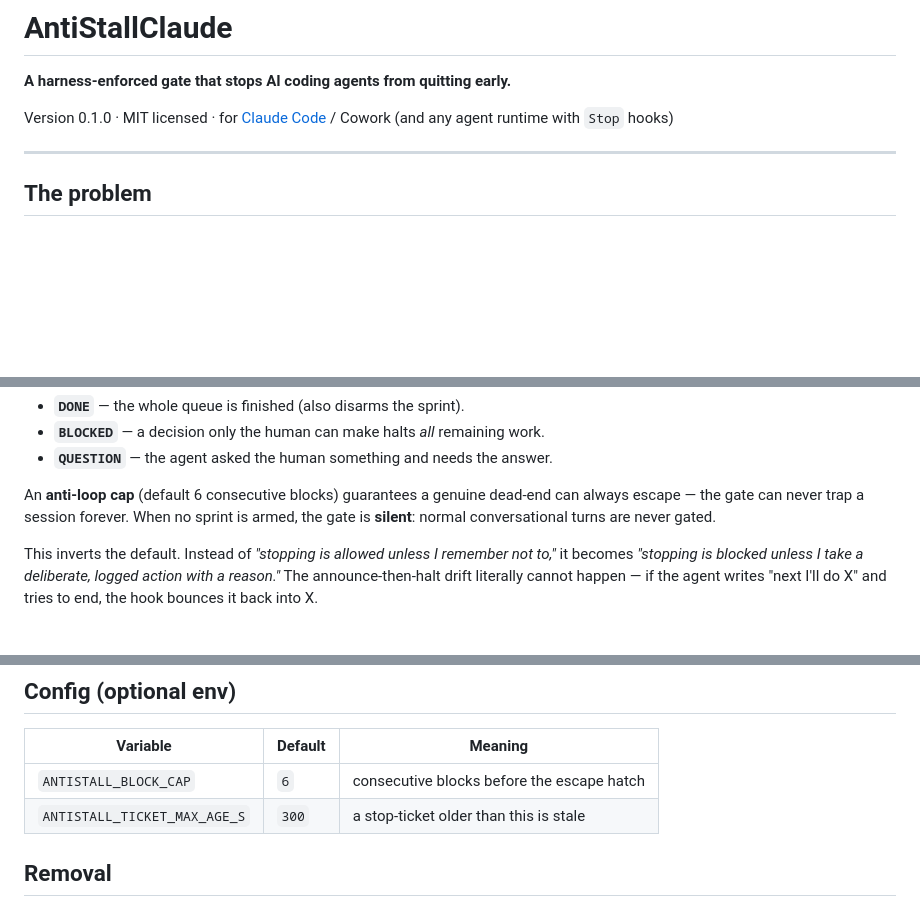
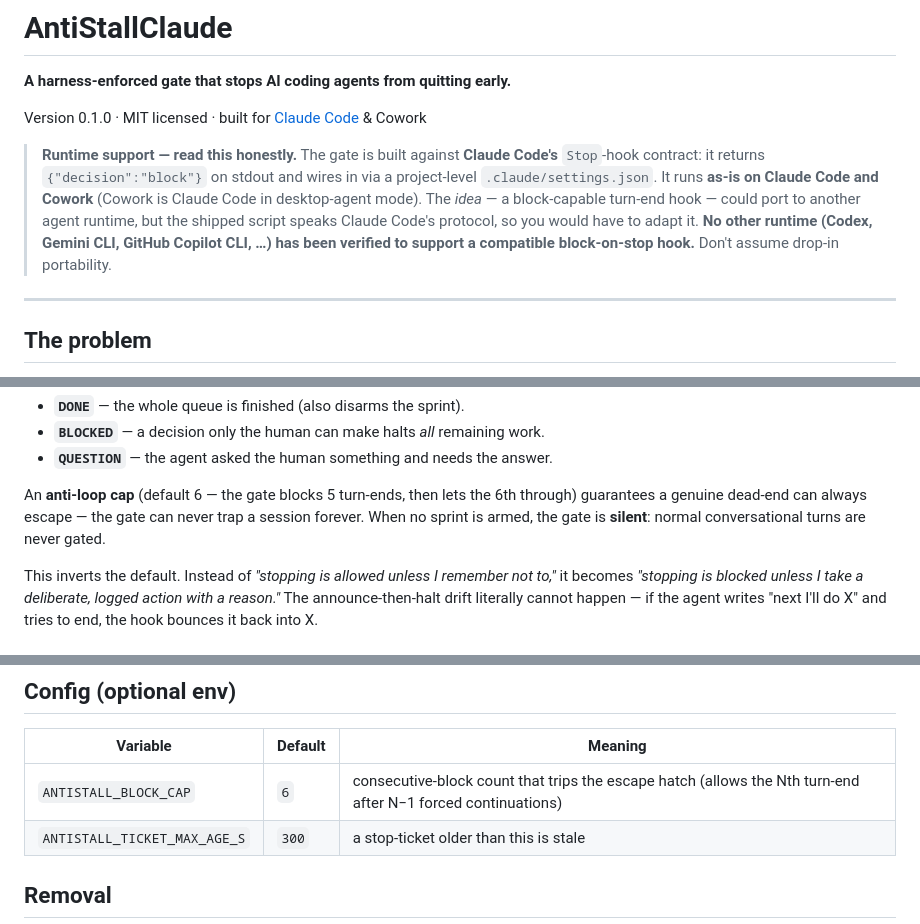
Before and after one commit to scottconverse/AntiStallClaude, a Markdown page: README.md, 3 parts joined by grey strips. Rendered like a GitHub page; blank space fills up the shorter version.

Commit message:
docs: correct cross-runtime overclaim + fix anti-loop off-by-one (honesty pass)

```diff
--- a/README.md
+++ b/README.md
@@ -2,7 +2,16 @@
 
 **A harness-enforced gate that stops AI coding agents from quitting early.**
 
-Version 0.1.0 · MIT licensed · for [Claude Code](https://claude.com/claude-code) / Cowork (and any agent runtime with `Stop` hooks)
+Version 0.1.0 · MIT licensed · built for [Claude Code](https://claude.com/claude-code) & Cowork
+
+> **Runtime support — read this honestly.** The gate is built against **Claude
+> Code's** `Stop`-hook contract: it returns `{"decision":"block"}` on stdout and
+> wires in via a project-level `.claude/settings.json`. It runs **as-is on Claude
+> Code and Cowork** (Cowork is Claude Code in desktop-agent mode). The *idea* — a
+> block-capable turn-end hook — could port to another agent runtime, but the
+> shipped script speaks Claude Code's protocol, so you would have to adapt it.
+> **No other runtime (Codex, Gemini CLI, GitHub Copilot CLI, …) has been verified
+> to support a compatible block-on-stop hook.** Don't assume drop-in portability.
 
 ---
 
@@ -39,8 +48,9 @@ declaring a legitimate reason:
 - **`BLOCKED`** — a decision only the human can make halts *all* remaining work.
 - **`QUESTION`** — the agent asked the human something and needs the answer.
 
-An **anti-loop cap** (default 6 consecutive blocks) guarantees a genuine
-dead-end can always escape — the gate can never trap a session forever. When no
+An **anti-loop cap** (default 6 — the gate blocks 5 turn-ends, then lets the 6th
+through) guarantees a genuine dead-end can always escape — the gate can never
+trap a session forever. When no
 sprint is armed, the gate is **silent**: normal conversational turns are never
 gated.
 
@@ -162,7 +172,7 @@ python3 tests/test_gate.py
 
 | Variable | Default | Meaning |
 |----------|---------|---------|
-| `ANTISTALL_BLOCK_CAP` | `6` | consecutive blocks before the escape hatch |
+| `ANTISTALL_BLOCK_CAP` | `6` | consecutive-block count that trips the escape hatch (allows the Nth turn-end after N−1 forced continuations) |
 | `ANTISTALL_TICKET_MAX_AGE_S` | `300` | a stop-ticket older than this is stale |
 
 ## Removal
```
Also changed, not shown: docs/DISCUSSIONS_SEED.md (+1 -1 lines), docs/MANUAL.md (+22 -13 lines).
